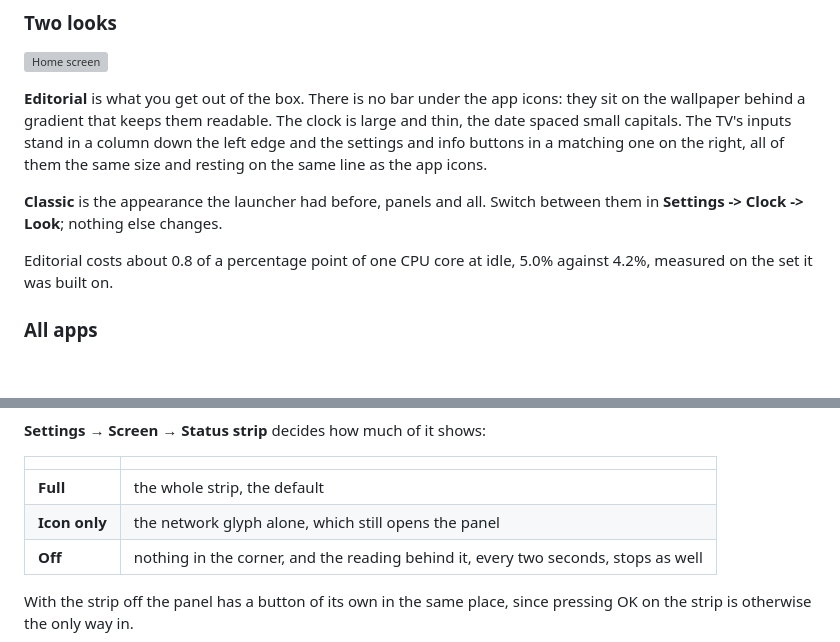
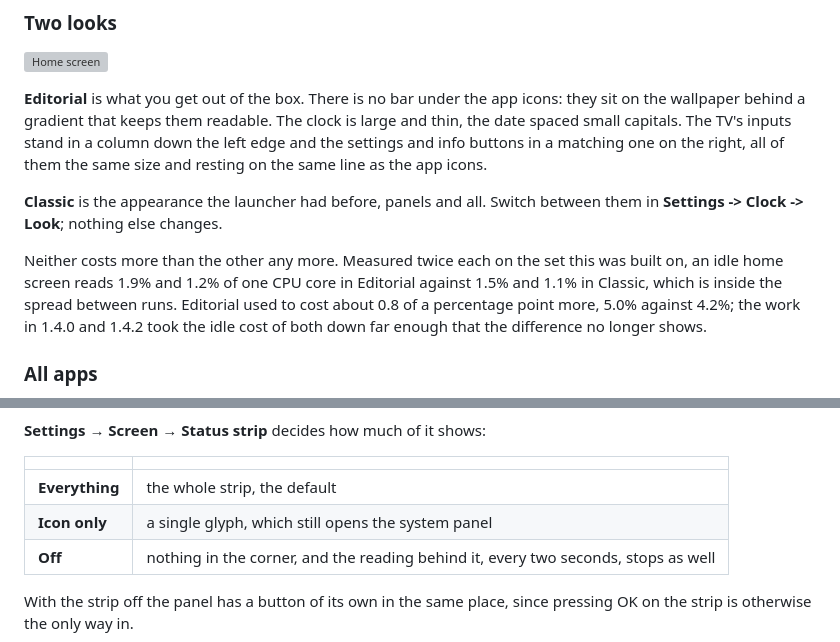
Before and after one commit to devic021/openhome-webos, a Markdown page: README.md, 2 parts joined by grey strips. Rendered like a GitHub page; blank space fills up the shorter version; grey boxes are pictures that could not be loaded.

Commit message:
The readme described numbers and a label that are no longer true
Two things went stale in the work of the last day.

The idle cost of the two looks. It said Editorial costs about 0.8 of a
percentage point of one CPU core more than Classic, 5.0% against 4.2%. Measured
again, twice each: 1.9% and 1.2% against 1.5% and 1.1%, which is inside the
spread between runs. The profiling in 1.4.0 and the compositor layer removed in
1.4.2 took both down far enough that the difference no longer shows, so the
claim is replaced with what the set reads now rather than deleted.

The status strip table. The first choice is labelled "Everything" in the
settings, not "Full", since the table that holds the Serbian translations
already uses "Full" for the full weekday name. And "Icon only" has drawn a
glyph of its own since 1.3.2 rather than whichever network icon applied, so
describing it as the network glyph was wrong.

The note about the Homebrew Channel submission still holds: webosbrew/apps-repo
PR 287 is open, all its checks pass, and 36 older submissions are ahead of it.

```diff
--- a/README.md
+++ b/README.md
@@ -85,8 +85,11 @@ the app icons.
 **Classic** is the appearance the launcher had before, panels and all. Switch between them in
 **Settings -> Clock -> Look**; nothing else changes.
 
-Editorial costs about 0.8 of a percentage point of one CPU core at idle, 5.0% against 4.2%,
-measured on the set it was built on.
+Neither costs more than the other any more. Measured twice each on the set this was built on,
+an idle home screen reads 1.9% and 1.2% of one CPU core in Editorial against 1.5% and 1.1% in
+Classic, which is inside the spread between runs. Editorial used to cost about 0.8 of a
+percentage point more, 5.0% against 4.2%; the work in 1.4.0 and 1.4.2 took the idle cost of both
+down far enough that the difference no longer shows.
 
 ### All apps
 
@@ -125,8 +128,8 @@ can quietly undo.
 
 | | |
 |---|---|
-| **Full** | the whole strip, the default |
-| **Icon only** | the network glyph alone, which still opens the panel |
+| **Everything** | the whole strip, the default |
+| **Icon only** | a single glyph, which still opens the system panel |
 | **Off** | nothing in the corner, and the reading behind it, every two seconds, stops as well |
 
 With the strip off the panel has a button of its own in the same place, since pressing OK on the
```
